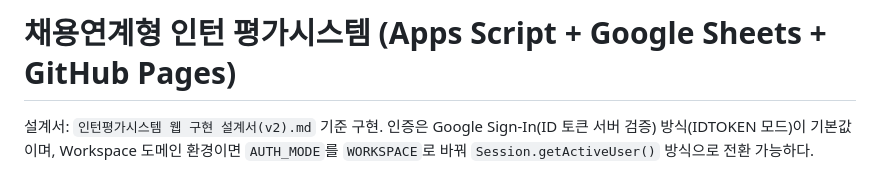
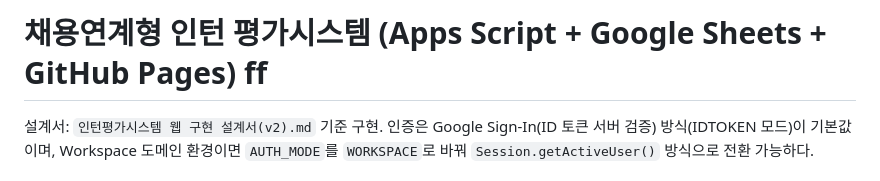
Before and after one commit to koochangson/intern-eval-system, a Markdown page: README.md, the part around the change. Rendered like a GitHub page.

```diff
--- a/README.md
+++ b/README.md
@@ -1,4 +1,4 @@
-# 채용연계형 인턴 평가시스템 (Apps Script + Google Sheets + GitHub Pages)
+# 채용연계형 인턴 평가시스템 (Apps Script + Google Sheets + GitHub Pages) ff
 
 설계서: `인턴평가시스템 웹 구현 설계서(v2).md` 기준 구현. 인증은 Google Sign-In(ID 토큰 서버 검증) 방식(IDTOKEN 모드)이 기본값이며, Workspace 도메인 환경이면 `AUTH_MODE`를 `WORKSPACE`로 바꿔 `Session.getActiveUser()` 방식으로 전환 가능하다.
 
```
